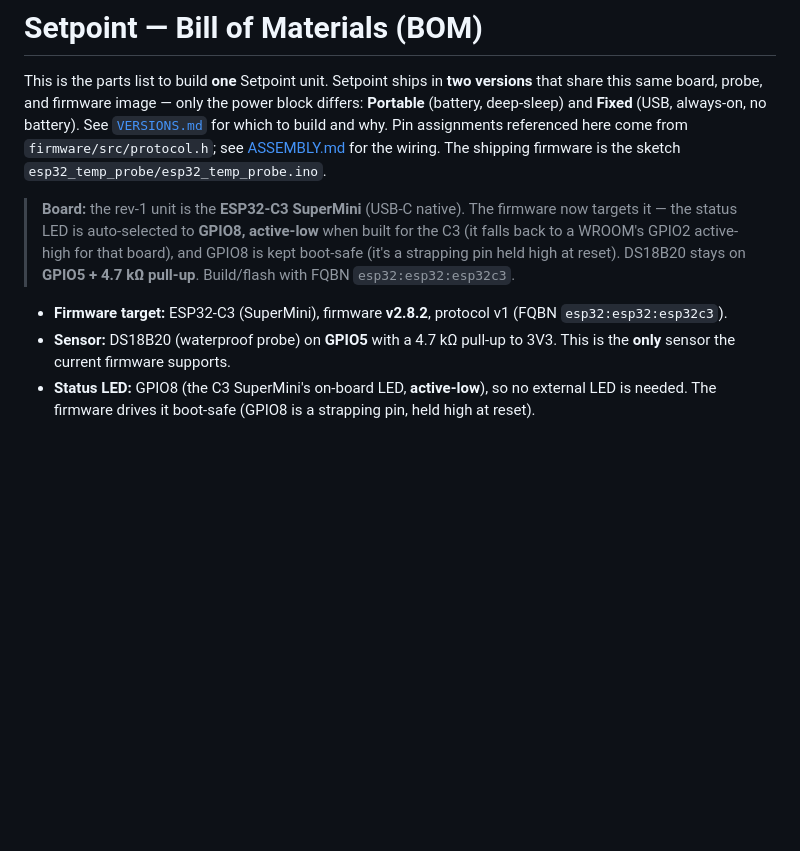
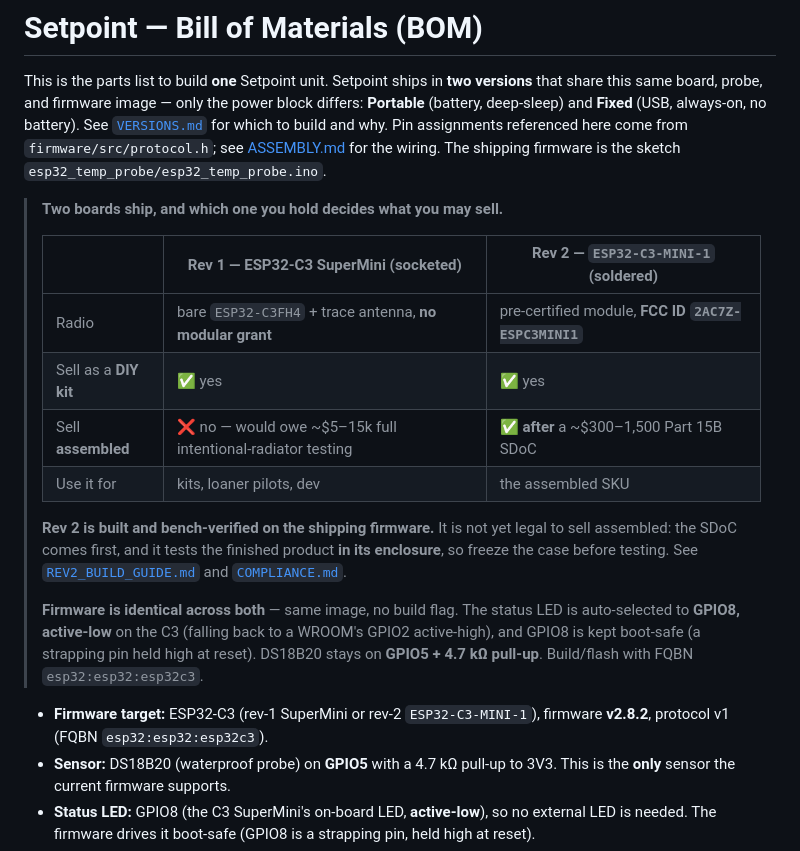
Before and after one commit to tallen5431/Temperature_Sensor_V2, a Markdown page: docs/BOM.md, the part around the change. Drawn GitHub-style; blank space fills up the shorter version.

```diff
--- a/docs/BOM.md
+++ b/docs/BOM.md
@@ -7,13 +7,26 @@ build and why. Pin assignments referenced here come from `firmware/src/protocol.
 [ASSEMBLY.md](ASSEMBLY.md) for the wiring. The shipping firmware is the sketch
 `esp32_temp_probe/esp32_temp_probe.ino`.
 
-> **Board:** the rev-1 unit is the **ESP32-C3 SuperMini** (USB-C native). The firmware now targets it —
-> the status LED is auto-selected to **GPIO8, active-low** when built for the C3 (it falls back to a
-> WROOM's GPIO2 active-high for that board), and GPIO8 is kept boot-safe (it's a strapping pin held
-> high at reset). DS18B20 stays on **GPIO5 + 4.7 kΩ pull-up**. Build/flash with FQBN
-> `esp32:esp32:esp32c3`.
+> **Two boards ship, and which one you hold decides what you may sell.**
+>
+> | | Rev 1 — **ESP32-C3 SuperMini** (socketed) | Rev 2 — **`ESP32-C3-MINI-1`** (soldered) |
+> |---|---|---|
+> | Radio | bare `ESP32-C3FH4` + trace antenna, **no modular grant** | pre-certified module, **FCC ID `2AC7Z-ESPC3MINI1`** |
+> | Sell as a **DIY kit** | ✅ yes | ✅ yes |
+> | Sell **assembled** | ❌ no — would owe ~$5–15k full intentional-radiator testing | ✅ **after** a ~$300–1,500 Part 15B SDoC |
+> | Use it for | kits, loaner pilots, dev | the assembled SKU |
+>
+> **Rev 2 is built and bench-verified on the shipping firmware.** It is not yet legal to sell
+> assembled: the SDoC comes first, and it tests the finished product **in its enclosure**, so
+> freeze the case before testing. See [`REV2_BUILD_GUIDE.md`](REV2_BUILD_GUIDE.md) and
+> [`COMPLIANCE.md`](COMPLIANCE.md).
+>
+> **Firmware is identical across both** — same image, no build flag. The status LED is
+> auto-selected to **GPIO8, active-low** on the C3 (falling back to a WROOM's GPIO2 active-high),
+> and GPIO8 is kept boot-safe (a strapping pin held high at reset). DS18B20 stays on
+> **GPIO5 + 4.7 kΩ pull-up**. Build/flash with FQBN `esp32:esp32:esp32c3`.
 
-- **Firmware target:** ESP32-C3 (SuperMini), firmware **v2.8.2**, protocol v1 (FQBN `esp32:esp32:esp32c3`).
+- **Firmware target:** ESP32-C3 (rev-1 SuperMini or rev-2 `ESP32-C3-MINI-1`), firmware **v2.8.2**, protocol v1 (FQBN `esp32:esp32:esp32c3`).
 - **Sensor:** DS18B20 (waterproof probe) on **GPIO5** with a 4.7 kΩ pull-up to
   3V3. This is the **only** sensor the current firmware supports.
 - **Status LED:** GPIO8 (the C3 SuperMini's on-board LED, **active-low**), so no external LED is
```
Also changed, not shown: docs/QC_CHECKLIST.md (+7 -1 lines), docs/REV2_BUILD_GUIDE.md (+30 -0 lines).
